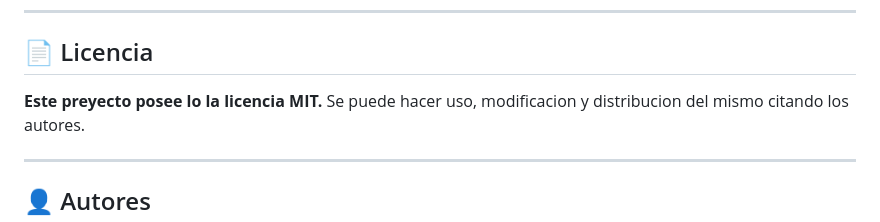
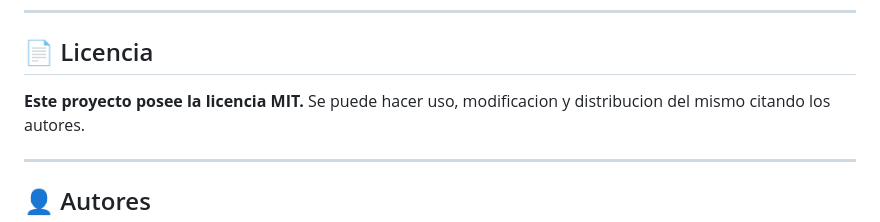
Before and after one commit to Estebanh0620/Splendorumng, a Markdown page: README.md, the part around the change. GitHub-like rendering.

Commit message:
Fix typo in license section of README

```diff
--- a/README.md
+++ b/README.md
@@ -91,7 +91,7 @@ python -m http.server 5500
 ---
 
 ## 📄 Licencia
-**Este preyecto posee lo la licencia MIT.**
+**Este proyecto posee la licencia MIT.**
 Se puede hacer uso, modificacion y distribucion del mismo citando los autores.
 
 ---
```
